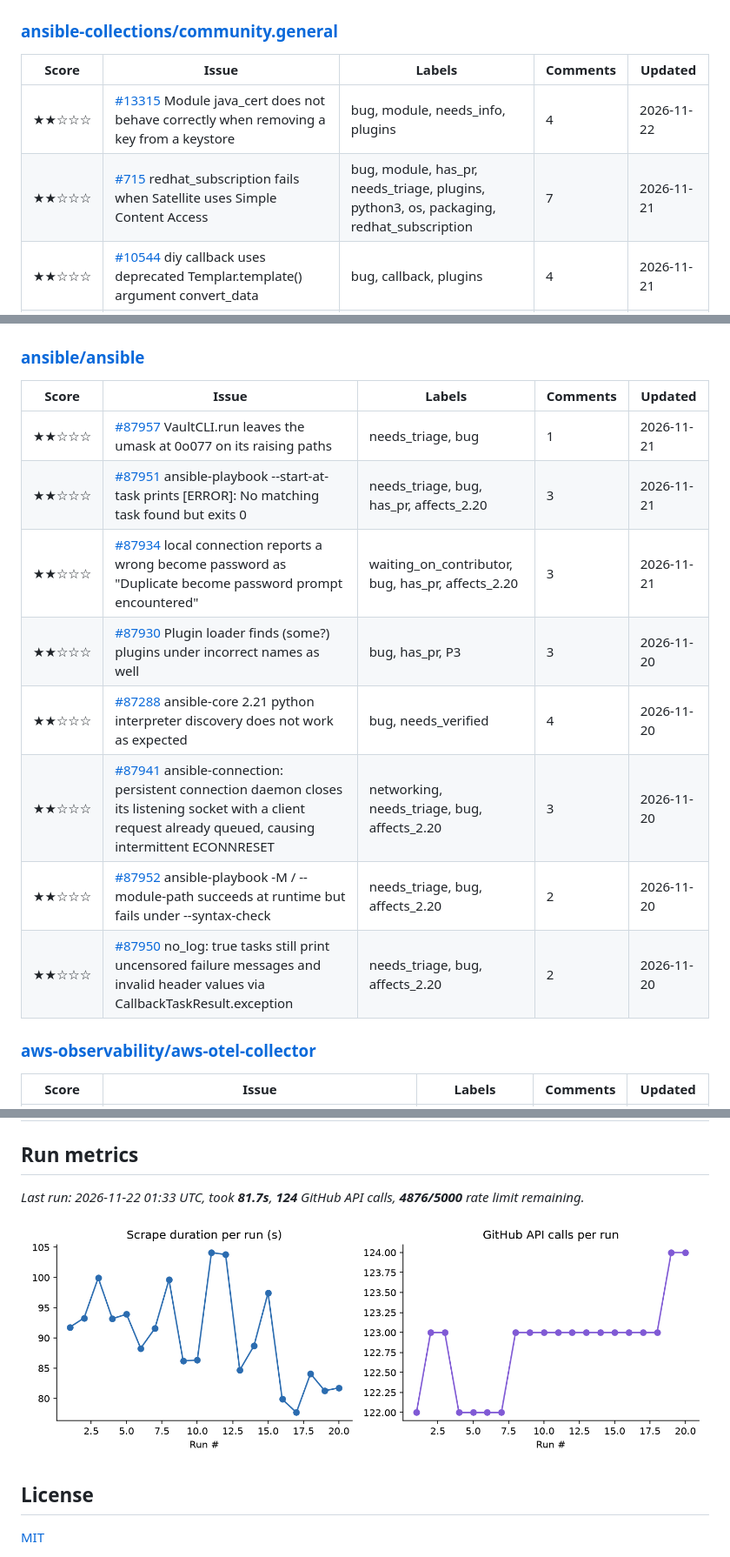
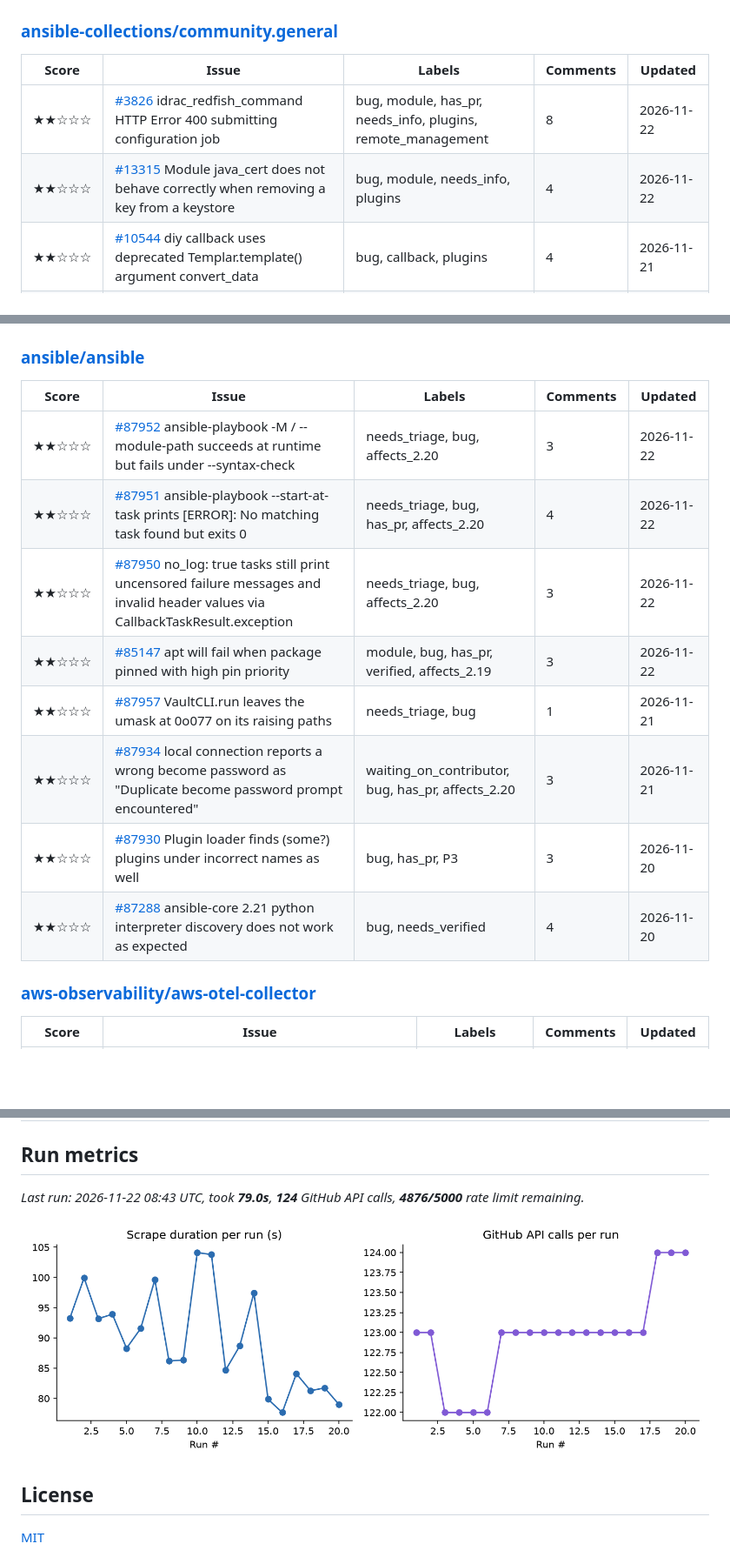
Before and after one commit to marly10/oss-issue-tracker, a Markdown page: README.md, 3 parts joined by grey strips. Shown at 87% size. Drawn GitHub-style; pictures changed too: assets/metrics_trend.png; blank space fills up the shorter version.

Commit message:
Weekly issue tracker refresh

```diff
--- a/README.md
+++ b/README.md
@@ -123,8 +123,8 @@ _Tracking **18** upstream repos, **378** relevant open issues._
 
 | Score | Issue | Labels | Comments | Updated |
 |---|---|---|---|---|
+| ★★☆☆☆ | [#3826](https://github.com/ansible-collections/community.general/issues/3826) idrac_redfish_command HTTP Error 400 submitting configuration job | bug, module, has_pr, needs_info, plugins, remote_management | 8 | 2026-11-22 |
 | ★★☆☆☆ | [#13315](https://github.com/ansible-collections/community.general/issues/13315) Module java_cert does not behave correctly when removing a key from a keystore | bug, module, needs_info, plugins | 4 | 2026-11-22 |
-| ★★☆☆☆ | [#715](https://github.com/ansible-collections/community.general/issues/715) redhat_subscription fails when Satellite uses Simple Content Access | bug, module, has_pr, needs_triage, plugins, python3, os, packaging, redhat_subscription | 7 | 2026-11-21 |
 | ★★☆☆☆ | [#10544](https://github.com/ansible-collections/community.general/issues/10544) diy callback uses deprecated Templar.template() argument convert_data | bug, callback, plugins | 4 | 2026-11-21 |
 | ★★☆☆☆ | [#3782](https://github.com/ansible-collections/community.general/issues/3782) Scaleway organization list is broken in scaleway_organization_info | bug, module, has_pr, plugins, cloud | 7 | 2026-11-18 |
 | ★★☆☆☆ | [#10056](https://github.com/ansible-collections/community.general/issues/10056) [lvol] Module hangs after resizing metadata volume despite success | bug, module, needs_info, plugins | 3 | 2026-11-17 |
@@ -136,14 +136,14 @@ _Tracking **18** upstream repos, **378** relevant open issues._
 
 | Score | Issue | Labels | Comments | Updated |
 |---|---|---|---|---|
+| ★★☆☆☆ | [#87952](https://github.com/ansible/ansible/issues/87952) ansible-playbook -M / --module-path succeeds at runtime but fails under --syntax-check | needs_triage, bug, affects_2.20 | 3 | 2026-11-22 |
+| ★★☆☆☆ | [#87951](https://github.com/ansible/ansible/issues/87951) ansible-playbook --start-at-task prints [ERROR]: No matching task found but exits 0 | needs_triage, bug, has_pr, affects_2.20 | 4 | 2026-11-22 |
+| ★★☆☆☆ | [#87950](https://github.com/ansible/ansible/issues/87950) no_log: true tasks still print uncensored failure messages and invalid header values via CallbackTaskResult.exception | needs_triage, bug, affects_2.20 | 3 | 2026-11-22 |
+| ★★☆☆☆ | [#85147](https://github.com/ansible/ansible/issues/85147) apt will fail when package pinned with high pin priority | module, bug, has_pr, verified, affects_2.19 | 3 | 2026-11-22 |
 | ★★☆☆☆ | [#87957](https://github.com/ansible/ansible/issues/87957) VaultCLI.run leaves the umask at 0o077 on its raising paths | needs_triage, bug | 1 | 2026-11-21 |
-| ★★☆☆☆ | [#87951](https://github.com/ansible/ansible/issues/87951) ansible-playbook --start-at-task prints [ERROR]: No matching task found but exits 0 | needs_triage, bug, has_pr, affects_2.20 | 3 | 2026-11-21 |
 | ★★☆☆☆ | [#87934](https://github.com/ansible/ansible/issues/87934) local connection reports a wrong become password as "Duplicate become password prompt encountered" | waiting_on_contributor, bug, has_pr, affects_2.20 | 3 | 2026-11-21 |
 | ★★☆☆☆ | [#87930](https://github.com/ansible/ansible/issues/87930) Plugin loader finds (some?) plugins under incorrect names as well | bug, has_pr, P3 | 3 | 2026-11-20 |
 | ★★☆☆☆ | [#87288](https://github.com/ansible/ansible/issues/87288) ansible-core 2.21 python interpreter discovery does not work as expected | bug, needs_verified | 4 | 2026-11-20 |
-| ★★☆☆☆ | [#87941](https://github.com/ansible/ansible/issues/87941) ansible-connection: persistent connection daemon closes its listening socket with a client request already queued, causing intermittent ECONNRESET | networking, needs_triage, bug, affects_2.20 | 3 | 2026-11-20 |
-| ★★☆☆☆ | [#87952](https://github.com/ansible/ansible/issues/87952) ansible-playbook -M / --module-path succeeds at runtime but fails under --syntax-check | needs_triage, bug, affects_2.20 | 2 | 2026-11-20 |
-| ★★☆☆☆ | [#87950](https://github.com/ansible/ansible/issues/87950) no_log: true tasks still print uncensored failure messages and invalid header values via CallbackTaskResult.exception | needs_triage, bug, affects_2.20 | 2 | 2026-11-20 |
 
 ### [aws-observability/aws-otel-collector](https://github.com/aws-observability/aws-otel-collector)
 
@@ -303,7 +303,7 @@ _Tracking **18** upstream repos, **378** relevant open issues._
 
 <!-- METRICS:START -->
 
-_Last run: 2026-11-22 01:33 UTC, took **81.7s**, **124** GitHub API calls, **4876/5000** rate limit remaining._
+_Last run: 2026-11-22 08:43 UTC, took **79.0s**, **124** GitHub API calls, **4876/5000** rate limit remaining._
 
 ![Scrape metrics trend](assets/metrics_trend.png)
 
```
Also changed, not shown: other parts of README.md (+3 -3 lines), 1 other file.
